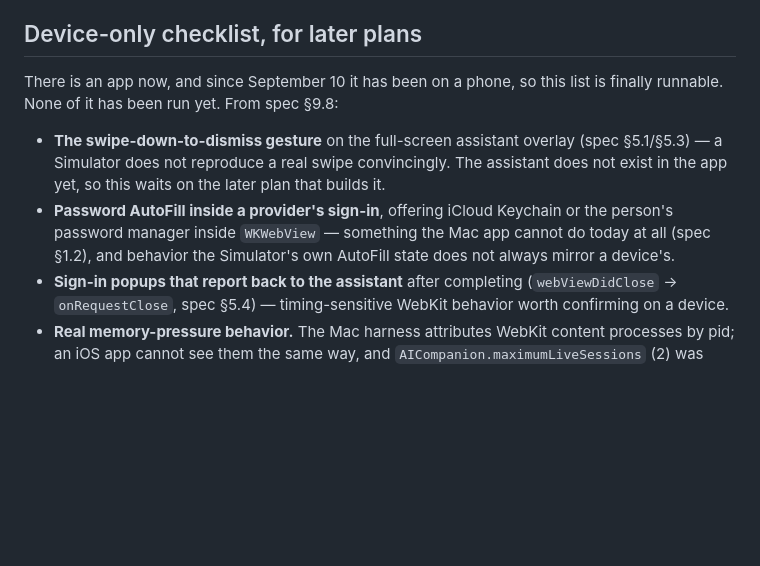
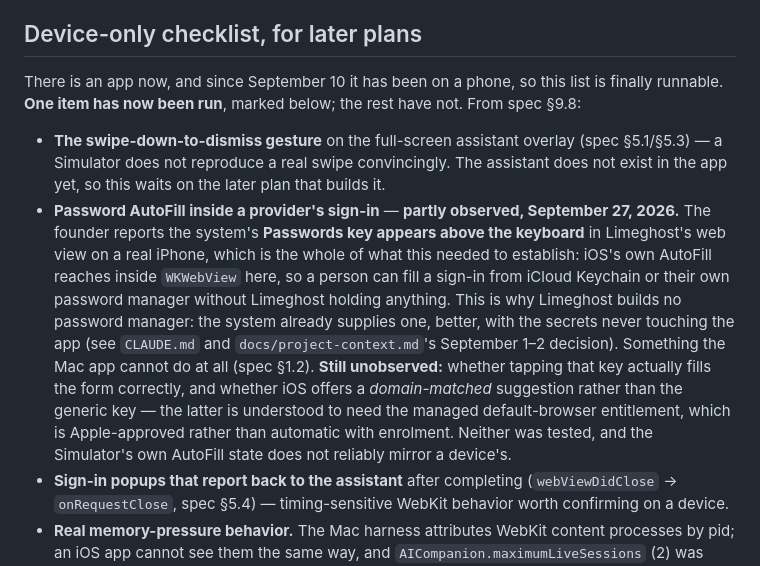
Before and after one commit to romanlucian/Ki-browser, a Markdown page: docs/ios-browser-foundation.md, the part around the change. Drawn GitHub-style; blank space fills up the shorter version.

```diff
--- a/docs/ios-browser-foundation.md
+++ b/docs/ios-browser-foundation.md
@@ -234,10 +234,10 @@ One purchase unblocks this whole cluster. Nothing here ranks it above work that
 
 ## Device-only checklist, for later plans
 
-There is an app now, and since September 10 it has been on a phone, so this list is finally runnable. None of it has been run yet. From spec §9.8:
+There is an app now, and since September 10 it has been on a phone, so this list is finally runnable. **One item has now been run**, marked below; the rest have not. From spec §9.8:
 
 - **The swipe-down-to-dismiss gesture** on the full-screen assistant overlay (spec §5.1/§5.3) — a Simulator does not reproduce a real swipe convincingly. The assistant does not exist in the app yet, so this waits on the later plan that builds it.
-- **Password AutoFill inside a provider's sign-in**, offering iCloud Keychain or the person's password manager inside `WKWebView` — something the Mac app cannot do today at all (spec §1.2), and behavior the Simulator's own AutoFill state does not always mirror a device's.
+- **Password AutoFill inside a provider's sign-in** — **partly observed, September 27, 2026.** The founder reports the system's **Passwords key appears above the keyboard** in Limeghost's web view on a real iPhone, which is the whole of what this needed to establish: iOS's own AutoFill reaches inside `WKWebView` here, so a person can fill a sign-in from iCloud Keychain or their own password manager without Limeghost holding anything. This is why Limeghost builds no password manager: the system already supplies one, better, with the secrets never touching the app (see `CLAUDE.md` and `docs/project-context.md`'s September 1–2 decision). Something the Mac app cannot do at all (spec §1.2). **Still unobserved:** whether tapping that key actually fills the form correctly, and whether iOS offers a *domain-matched* suggestion rather than the generic key — the latter is understood to need the managed default-browser entitlement, which is Apple-approved rather than automatic with enrolment. Neither was tested, and the Simulator's own AutoFill state does not reliably mirror a device's.
 - **Sign-in popups that report back to the assistant** after completing (`webViewDidClose` → `onRequestClose`, spec §5.4) — timing-sensitive WebKit behavior worth confirming on a device.
 - **Real memory-pressure behavior.** The Mac harness attributes WebKit content processes by pid; an iOS app cannot see them the same way, and `AICompanion.maximumLiveSessions` (2) was chosen on macOS, where content processes do not exit under memory pressure the way iOS's do. Spec §9.5's instrument — open N tabs and assistants, background, foreground, count `webViewWebContentProcessDidTerminate` — needs a real device before that number is trusted on iOS.
 - **The seven-day reinstall**, free provisioning's certificate lifetime (spec §7.1) — whether the app, its data, and any parked assistant state survive a real week and a real reinstall.
```
Also changed, not shown: CHANGELOG.md (+20 -0 lines).
